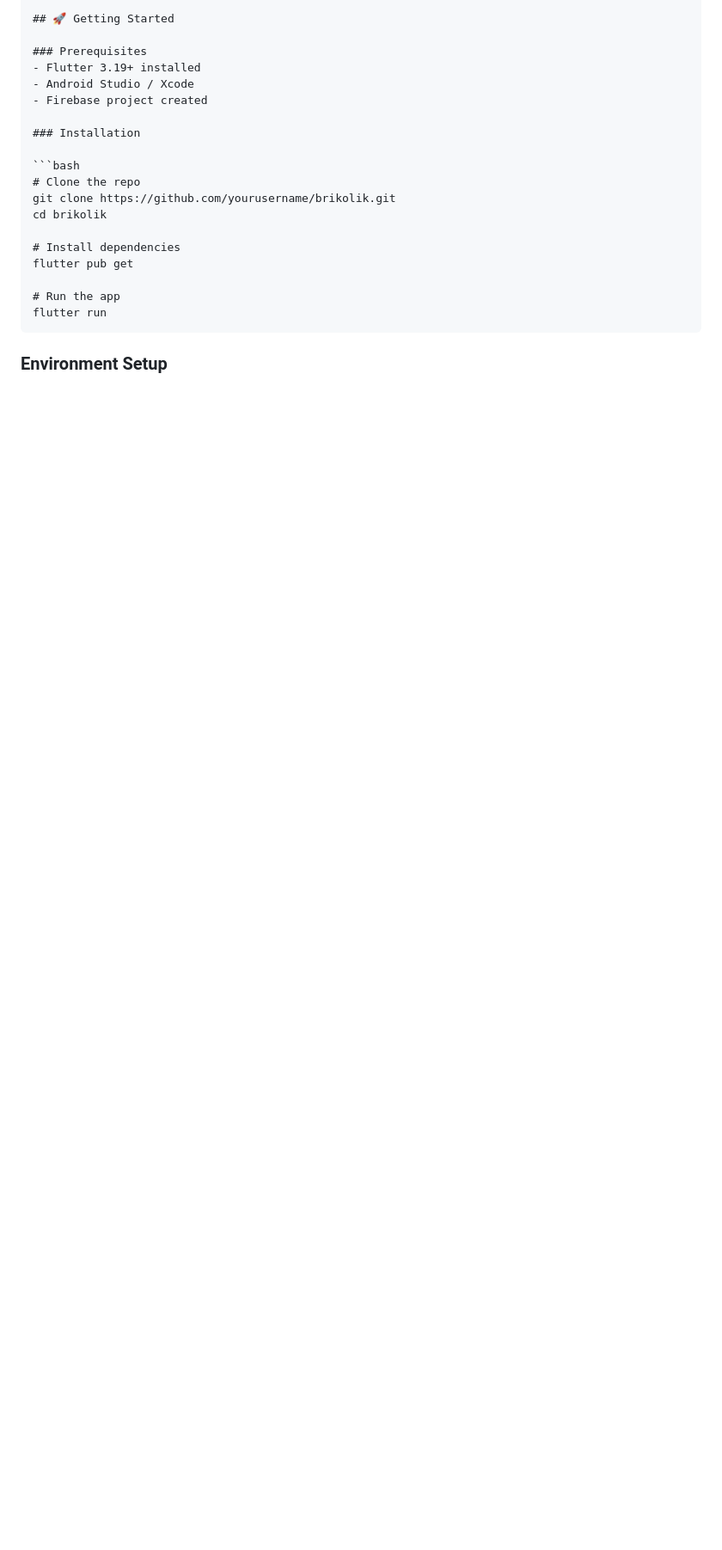
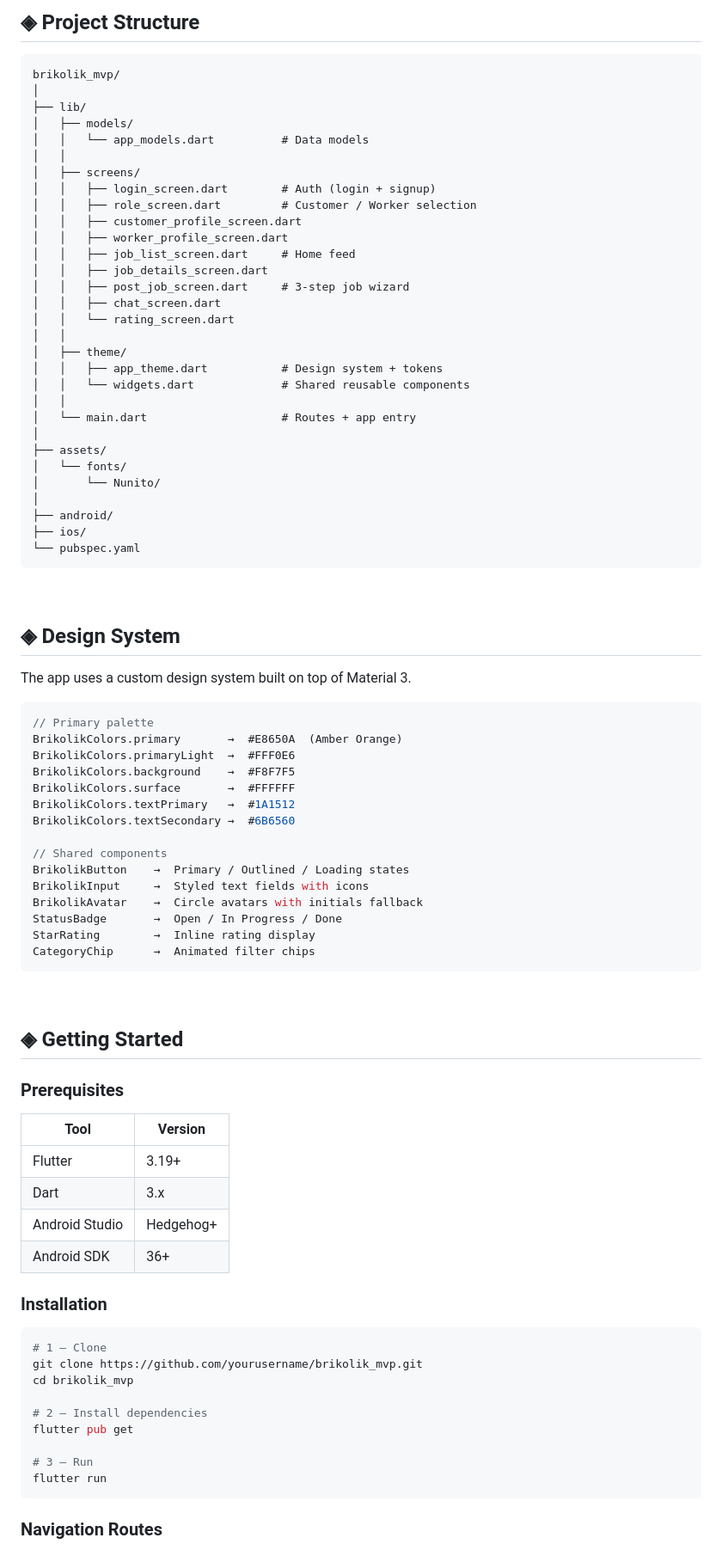
Before and after one commit to chaimaebouassab4-boop/brikolik-marketplace, a Markdown page: README.md, the part around one of its changes. Shown at 86% size. GitHub-like rendering; blank space fills up the shorter version.

````diff
--- a/README.md
+++ b/README.md
@@ -64,24 +109,89 @@ A modern mobile marketplace that connects homeowners and tenants with skilled pr
 
-## 🚀 Getting Started
+## ◈ Project Structure
+
+```
+brikolik_mvp/
+│
+├── lib/
+│   ├── models/
+│   │   └── app_models.dart          # Data models
+│   │
+│   ├── screens/
+│   │   ├── login_screen.dart        # Auth (login + signup)
+│   │   ├── role_screen.dart         # Customer / Worker selection
+│   │   ├── customer_profile_screen.dart
+│   │   ├── worker_profile_screen.dart
+│   │   ├── job_list_screen.dart     # Home feed
+│   │   ├── job_details_screen.dart
+│   │   ├── post_job_screen.dart     # 3-step job wizard
+│   │   ├── chat_screen.dart
+│   │   └── rating_screen.dart
+│   │
+│   ├── theme/
+│   │   ├── app_theme.dart           # Design system + tokens
+│   │   └── widgets.dart             # Shared reusable components
+│   │
+│   └── main.dart                    # Routes + app entry
+│
+├── assets/
+│   └── fonts/
+│       └── Nunito/
+│
+├── android/
+├── ios/
+└── pubspec.yaml
+```
+
+<br/>
+
+## ◈ Design System
+
+The app uses a custom design system built on top of Material 3.
+
+```dart
+// Primary palette
+BrikolikColors.primary       →  #E8650A  (Amber Orange)
+BrikolikColors.primaryLight  →  #FFF0E6
+BrikolikColors.background    →  #F8F7F5
+BrikolikColors.surface       →  #FFFFFF
+BrikolikColors.textPrimary   →  #1A1512
+BrikolikColors.textSecondary →  #6B6560
+
+// Shared components
+BrikolikButton    →  Primary / Outlined / Loading states
+BrikolikInput     →  Styled text fields with icons
+BrikolikAvatar    →  Circle avatars with initials fallback
+StatusBadge       →  Open / In Progress / Done
+StarRating        →  Inline rating display
+CategoryChip      →  Animated filter chips
+```
+
+<br/>
+
+## ◈ Getting Started
 
 ### Prerequisites
-- Flutter 3.19+ installed
-- Android Studio / Xcode
-- Firebase project created
+
+| Tool | Version |
+|---|---|
+| Flutter | 3.19+ |
+| Dart | 3.x |
+| Android Studio | Hedgehog+ |
+| Android SDK | 36+ |
 
 ### Installation
 
 ```bash
-# Clone the repo
-git clone https://github.com/yourusername/brikolik.git
-cd brikolik
+# 1 — Clone
+git clone https://github.com/yourusername/brikolik_mvp.git
+cd brikolik_mvp
 
-# Install dependencies
+# 2 — Install dependencies
 flutter pub get
 
-# Run the app
+# 3 — Run
 flutter run
 ```
 
-### Environment Setup
+### Navigation Routes
 
````
Also changed, not shown: other parts of README.md (+198 -116 lines).
